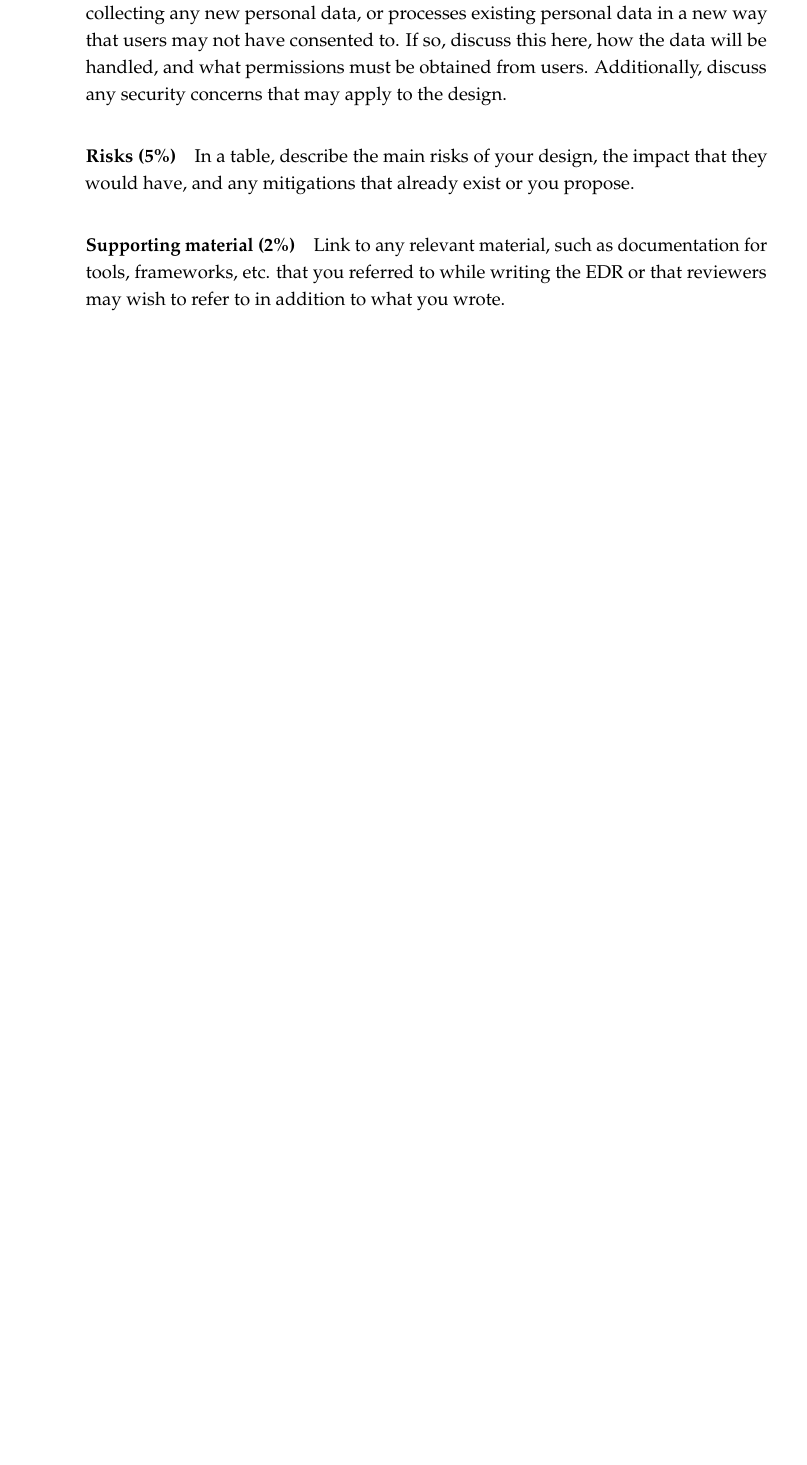
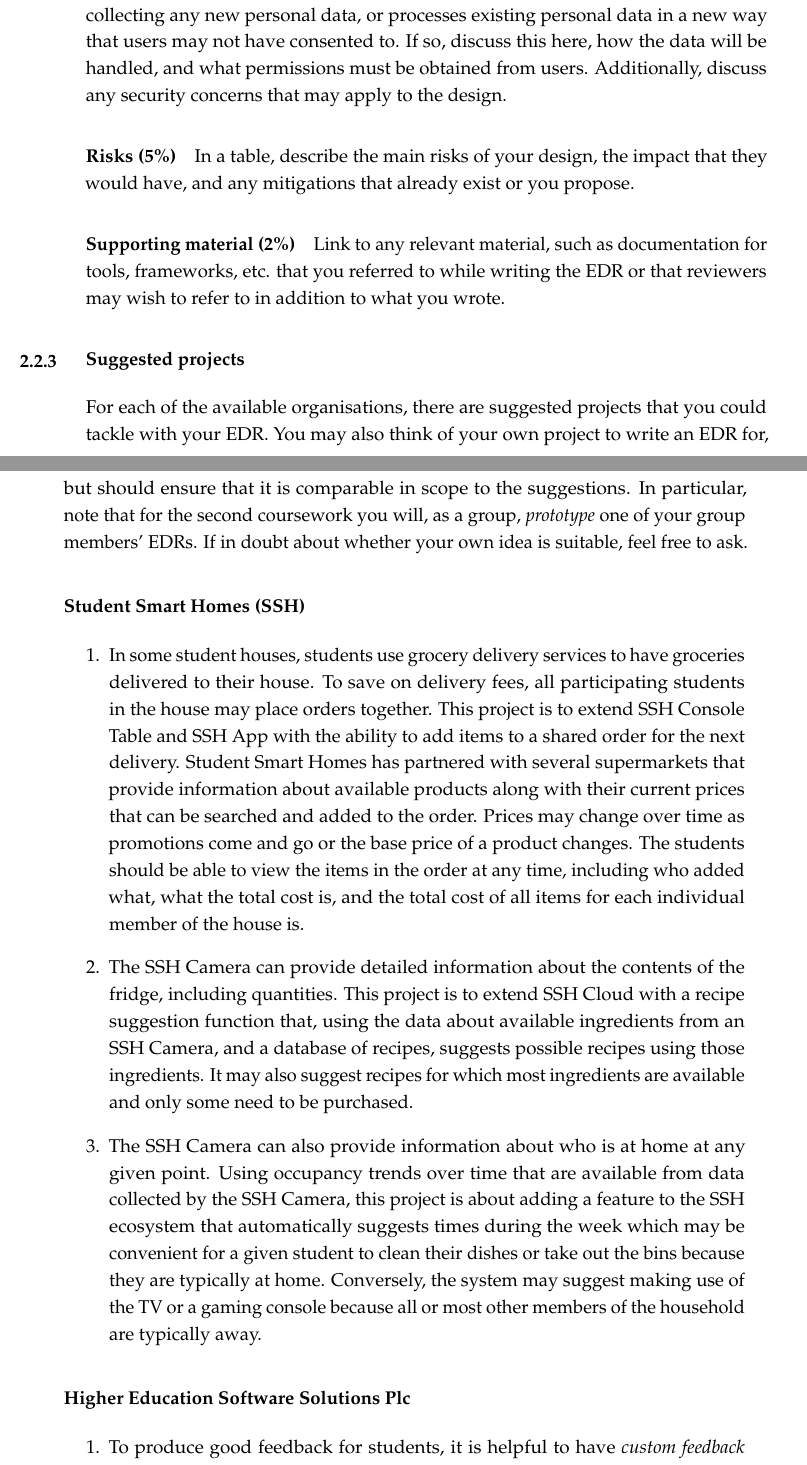
Before and after one commit to uob-sepp/guide, a LaTeX thesis (sepp.tex, which reads cswk/edr.tex): part of page 17 of 19 before the commit and two parts of pages 17 and 18 of 21 after it, the two joined at a grey line, cut so that both start at the same text, the shorter picture padded with empty space. Compiled offline with pdfLaTeX.

Commit message:
Add suggested EDR projects

```diff
--- a/cswk/edr.tex
+++ b/cswk/edr.tex
@@ -59,3 +59,25 @@ To write this part, you should read through your chosen organisation's descripti
 \paragraph{Risks (5\%)} In a table, describe the main risks of your design, the impact that they would have, and any mitigations that already exist or you propose.
 
 \paragraph{Supporting material (2\%)} Link to any relevant material, such as documentation for tools, frameworks, etc. that you referred to while writing the EDR or that reviewers may wish to refer to in addition to what you wrote.
+
+\subsection{Suggested projects}
+\label{sec:edr-suggestions}
+
+For each of the available organisations, there are suggested projects that you could tackle with your EDR. You may also think of your own project to write an EDR for, but should ensure that it is comparable in scope to the suggestions. In particular, note that for the second coursework you will, as a group, \emph{prototype} one of your group members' EDRs. If in doubt about whether your own idea is suitable, feel free to ask.
+
+\subsubsection{\sshFullName}
+
+\begin{enumerate}
+    \item In some student houses, students use grocery delivery services to have groceries delivered to their house. To save on delivery fees, all participating students in the house may place orders together. This project is to extend \sshConsole\ and \sshApp\ with the ability to add items to a shared order for the next delivery. \sshShortName\ has partnered with several supermarkets that provide information about available products along with their current prices that can be searched and added to the order. Prices may change over time as promotions come and go or the base price of a product changes. The students should be able to view the items in the order at any time, including who added what, what the total cost is, and the total cost of all items for each individual member of the house is.
+
+    \item The \sshCamera\ can provide detailed information about the contents of the fridge, including quantities. This project is to extend \sshCloud\ with a recipe suggestion function that, using the data about available ingredients from an \sshCamera, and a database of recipes, suggests possible recipes using those ingredients. It may also suggest recipes for which most ingredients are available and only some need to be purchased.
+
+    \item The \sshCamera\ can also provide information about who is at home at any given point. Using occupancy trends over time that are available from data collected by the \sshCamera, this project is about adding a feature to the \ssh\ ecosystem that automatically suggests times during the week which may be convenient for a given student to clean their dishes or take out the bins because they are typically at home. Conversely, the system may suggest making use of the TV or a gaming console because all or most other members of the household are typically away.
+\end{enumerate}
+
+\subsubsection{\higherEdFullName}
+
+\begin{enumerate}
+    \item To produce good feedback for students, it is helpful to have \emph{custom feedback forms} for assessments that markers can fill in. Currently, markers are only given two inputs per student submission in \higherEdCSRS: a numeric input for the overall mark, and a free-form text field for feedback. This project is to design a feature that allows module organisers to specify custom feedback forms, which may comprise different sections corresponding to different aspects of the assignment:
+    \begin{itemize}
+        \item Instructions for each section.
```
Also changed, not shown: cswk/edr.tex (10 more changed lines).
